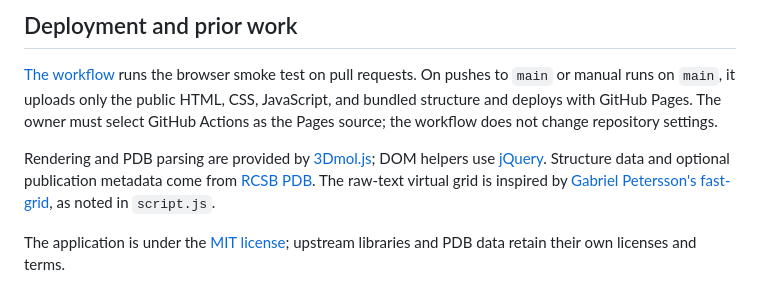
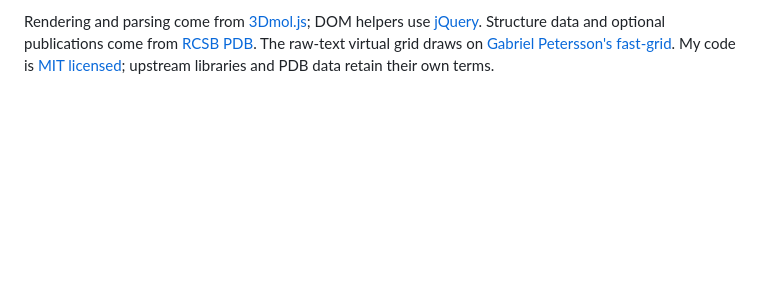
Before and after one commit to mottopanikeiku/pdbview, a Markdown page: README.md, the part around one of its changes. Drawn GitHub-style; blank space fills up the shorter version.

```diff
--- a/README.md
+++ b/README.md
@@ -36,8 +39,2 @@ Open `http://localhost:8000/` after the third command. The automated test starts
 
-## Deployment and prior work
-
-[The workflow](.github/workflows/pages.yml) runs the browser smoke test on pull requests. On pushes to `main` or manual runs on `main`, it uploads only the public HTML, CSS, JavaScript, and bundled structure and deploys with GitHub Pages. The owner must select GitHub Actions as the Pages source; the workflow does not change repository settings.
-
-Rendering and PDB parsing are provided by [3Dmol.js](https://github.com/3dmol/3Dmol.js); DOM helpers use [jQuery](https://jquery.com/). Structure data and optional publication metadata come from [RCSB PDB](https://www.rcsb.org/). The raw-text virtual grid is inspired by [Gabriel Petersson's fast-grid](https://github.com/gabrielpetersson/fast-grid), as noted in `script.js`.
-
-The application is under the [MIT license](LICENSE); upstream libraries and PDB data retain their own licenses and terms.
+Rendering and parsing come from [3Dmol.js](https://github.com/3dmol/3Dmol.js); DOM helpers use [jQuery](https://jquery.com/). Structure data and optional publications come from [RCSB PDB](https://www.rcsb.org/). The raw-text virtual grid draws on [Gabriel Petersson's fast-grid](https://github.com/gabrielpetersson/fast-grid). My code is [MIT licensed](LICENSE); upstream libraries and PDB data retain their own terms.
```
Also changed, not shown: other parts of README.md (+19 -16 lines), docs/assets/pdbview-features.png (added), docs/assets/pdbview-mobile.png (added), docs/assets/pdbview.png, 9 other files.
